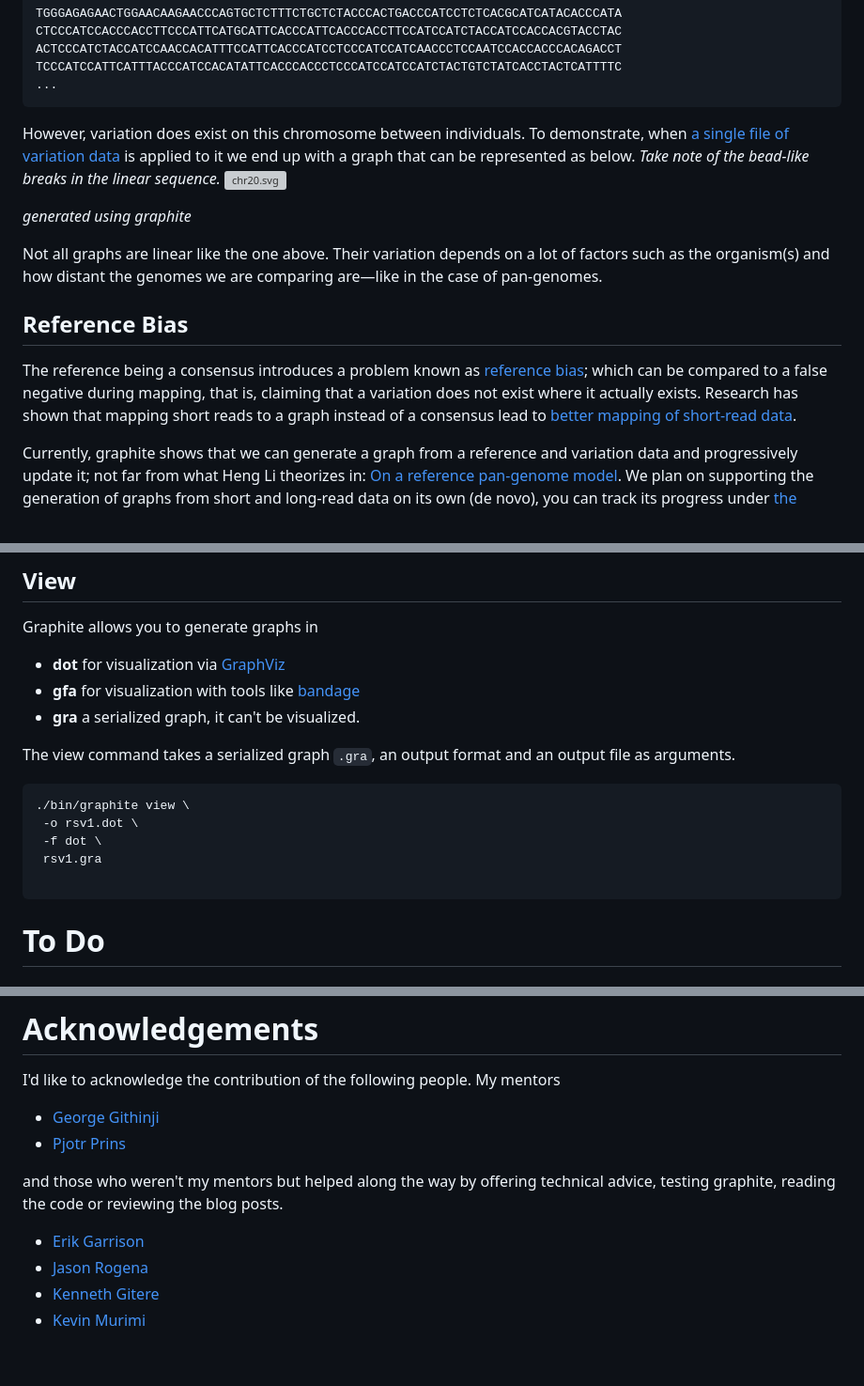
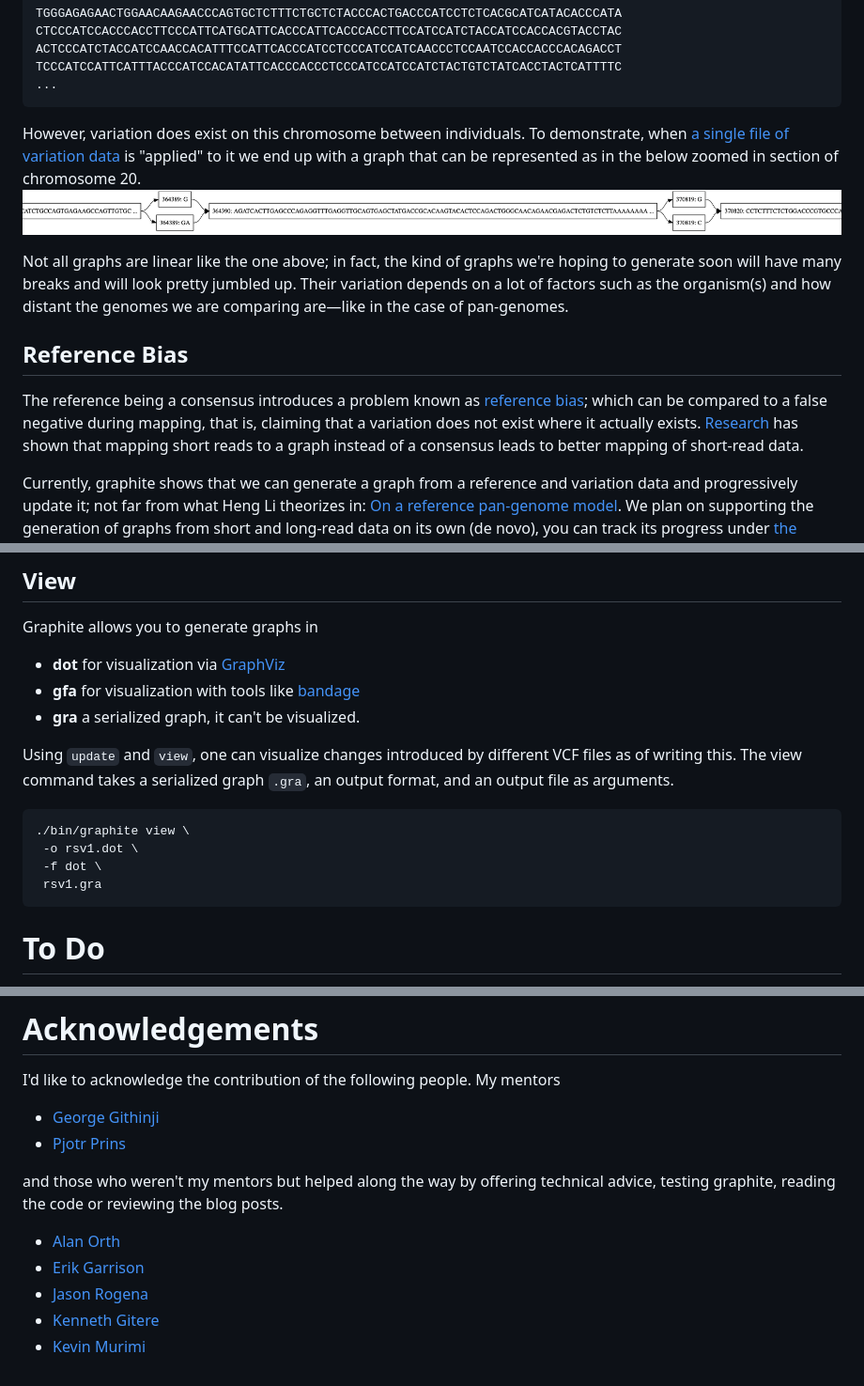
Before and after one commit to urbanslug/blog, a Markdown page: posts/2019-08-20-Google-Summer-of-Code-2019-Final-Submission.md, 3 parts joined by grey strips. Shown: that part at 94% size. GitHub-like rendering; pictures changed too: images/Content/Graphs/chr20.png (added); grey boxes are pictures that could not be loaded.

Commit message:
Use zoomed in image of chromosome 20
Signed-off-by: Njagi Mwaniki <njagi@urbanslug.com>

````diff
--- a/posts/2019-08-20-Google-Summer-of-Code-2019-Final-Submission.md
+++ b/posts/2019-08-20-Google-Summer-of-Code-2019-Final-Submission.md
@@ -33,23 +33,22 @@ TCCCATCCATTCATTTACCCATCCACATATTCACCCACCCTCCCATCCATCCATCTACTGTCTATCACCTACTCATTTTC
 ...
 ```
 However, variation does exist on this chromosome between individuals.
-To demonstrate, when [a single file of variation data] is applied to it we end up
-with a graph that can be represented as below. *Take note of the bead-like
-breaks in the linear sequence.*
-![chr20.svg]
+To demonstrate, when [a single file of variation data] is "applied" to it we end
+up with a graph that can be represented as in the  below zoomed in section of
+chromosome 20.
+![chr20]
 
-*generated using graphite*
-
-Not all graphs are linear like the one above. Their variation depends on a
-lot of factors such as the organism(s) and how distant the genomes we are comparing
-are—like in the case of pan-genomes.
+Not all graphs are linear like the one above; in fact, the kind of graphs we're
+hoping to generate soon will have many breaks and will look pretty jumbled up.
+Their variation depends on a lot of factors such as the organism(s) and how
+distant the genomes we are comparing are—like in the case of pan-genomes.
 
 ## Reference Bias
 The reference being a consensus introduces a problem known as [reference bias];
 which can be compared to a false negative during mapping, that is, claiming that
 a variation does not exist where it actually exists.
-Research has shown that mapping short reads to a graph instead of a consensus
-lead to [better mapping of short-read data].
+[Research] has shown that mapping short reads to a graph instead of a consensus
+leads to better mapping of short-read data.
 
 Currently, graphite shows that we can generate a graph from a reference and
 variation data and progressively update it; not far from what Heng Li theorizes
@@ -116,7 +115,9 @@ Graphite allows you to generate graphs in
  - **gfa** for visualization with tools like [bandage]
  - **gra** a serialized graph, it can't be visualized.
 
-The view command takes a serialized graph `.gra`, an output format and an output
+Using `update` and `view`, one can visualize changes introduced by different VCF
+files as of writing this.
+The view command takes a serialized graph `.gra`, an output format, and an output
 file as arguments.
 
 ```
@@ -124,7 +125,6 @@ file as arguments.
  -o rsv1.dot \
  -f dot \
  rsv1.gra
-
 ```
 
 # To Do
@@ -194,6 +194,7 @@ I'd like to acknowledge the contribution of the following people. My mentors
 and those who weren't my mentors but helped along the way by offering
 technical advice, testing graphite, reading the code or reviewing the blog posts.
 
+ - [Alan Orth]
  - [Erik Garrison]
  - [Jason Rogena]
  - [Kenneth Gitere]
@@ -220,8 +221,7 @@ technical advice, testing graphite, reading the code or reviewing the blog posts
 [RSV]: https://en.wikipedia.org/wiki/Human_orthopneumovirus
 [genome graphs]: https://www.biorxiv.org/content/10.1101/101378v1
 [Variation graphs]: https://ekg.github.io/2019/07/09/Untangling-graphical-pangenomics
-[chr20-dot.svg]: /images/Content/Graphs/chr20-dot.svg
-[chr20.svg]: /images/Content/Graphs/chr20.svg
+[chr20]: /images/Content/Graphs/chr20.png
 [the data here]: https://github.com/vgteam/vg/tree/master/test/1mb1kgp
 [chromosome 20 of the human genome]: https://github.com/vgteam/vg/blob/master/test/1mb1kgp/z.fa
 [a single file of variation data]: https://github.com/vgteam/vg/blob/master/test/1mb1kgp/z.vcf.gz
````
Also changed, not shown: other parts of posts/2019-08-20-Google-Summer-of-Code-2019-Final-Submission.md (+3 -1 lines), 1 other file.
